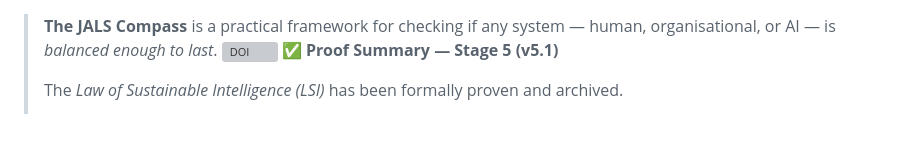
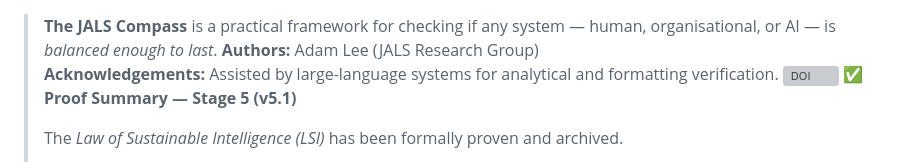
Before and after one commit to adamlee-max/JALS-Compass, a Markdown page: README.md, the part around the change. GitHub-like rendering; blank space fills up the shorter version; grey boxes are pictures that could not be loaded.

Commit message:
align: authorship + acknowledgements standardised for v5.1_final

```diff
--- a/README.md
+++ b/README.md
@@ -1,4 +1,6 @@
 > **The JALS Compass** is a practical framework for checking if any system — human, organisational, or AI — is *balanced enough to last*.
+**Authors:** Adam Lee (JALS Research Group)
+**Acknowledgements:** Assisted by large-language systems for analytical and formatting verification.
 >[![DOI](https://zenodo.org/badge/DOI/10.5281/zenodo.17542087.svg)](https://doi.org/10.5281/zenodo.17542087)
 > **✅ Proof Summary — Stage 5 (v5.1)**
 >
```
